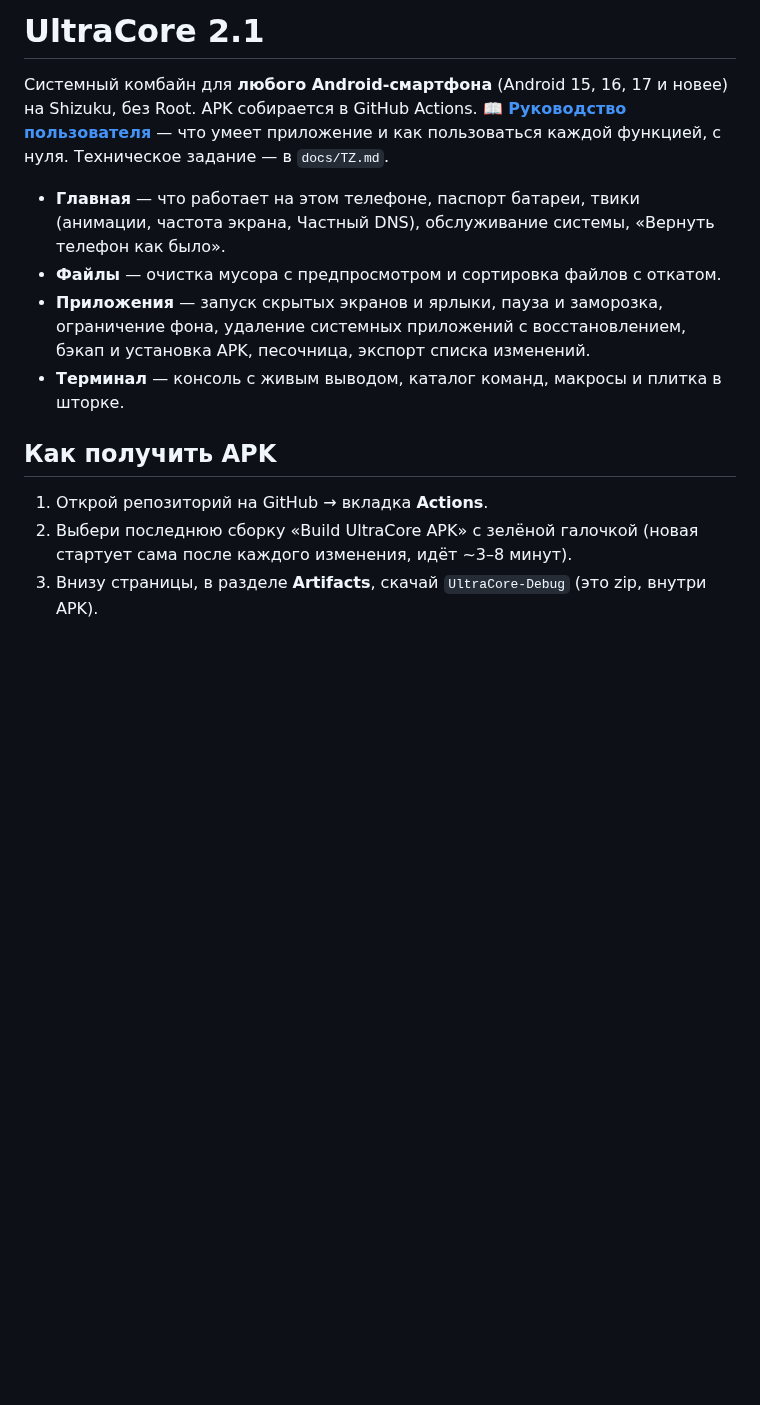
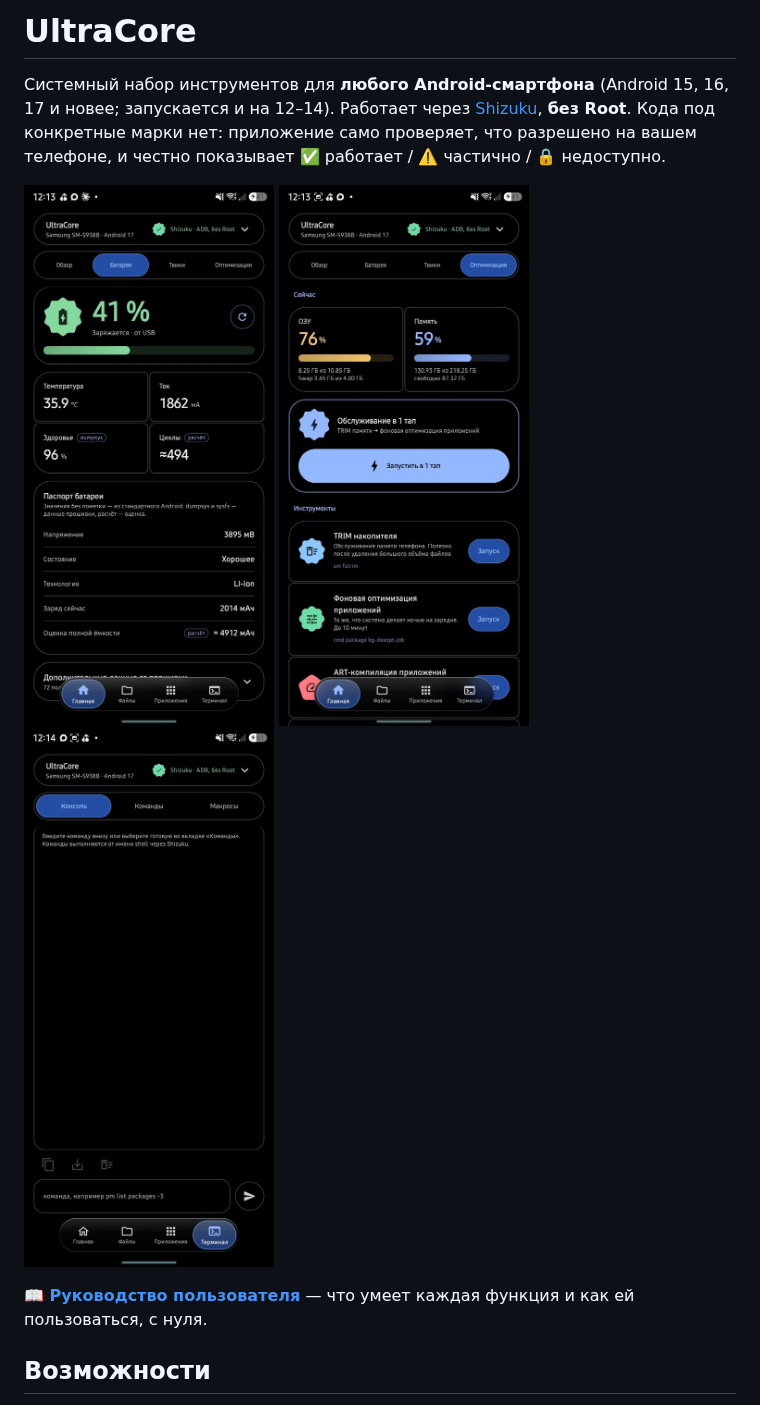
Before and after one commit to bolot4329-source/optiui9, a Markdown page: README.md, the part around one of its changes. GitHub-like rendering; pictures changed too: docs/screenshots/battery.jpg (added), docs/screenshots/optimizer.jpg (added), docs/screenshots/terminal.jpg (added); blank space fills up the shorter version.

```diff
--- a/README.md
+++ b/README.md
@@ -1,15 +1,14 @@
-# UltraCore 2.1
+# UltraCore
 
-Системный комбайн для **любого Android-смартфона** (Android 15, 16, 17 и новее) на Shizuku, без Root. APK собирается в GitHub Actions. **📖 [Руководство пользователя](docs/TUTORIAL.md)** — что умеет приложение и как пользоваться каждой функцией, с нуля. Техническое задание — в `docs/TZ.md`.
+Системный набор инструментов для **любого Android-смартфона** (Android 15, 16, 17 и новее; запускается и на 12–14). Работает через [Shizuku](https://shizuku.rikka.app/), **без Root**. Кода под конкретные марки нет: приложение само проверяет, что разрешено на вашем телефоне, и честно показывает ✅ работает / ⚠️ частично / 🔒 недоступно.
 
-- **Главная** — что работает на этом телефоне, паспорт батареи, твики (анимации, частота экрана, Частный DNS), обслуживание системы, «Вернуть телефон как было».
-- **Файлы** — очистка мусора с предпросмотром и сортировка файлов с откатом.
-- **Приложения** — запуск скрытых экранов и ярлыки, пауза и заморозка, ограничение фона, удаление системных приложений с восстановлением, бэкап и установка APK, песочница, экспорт списка изменений.
-- **Терминал** — консоль с живым выводом, каталог команд, макросы и плитка в шторке.
+<p>
+  <img src="docs/screenshots/battery.jpg" width="250" alt="Батарея">
+  <img src="docs/screenshots/optimizer.jpg" width="250" alt="Оптимизация">
+  <img src="docs/screenshots/terminal.jpg" width="250" alt="Терминал">
+</p>
 
-## Как получить APK
+**📖 [Руководство пользователя](docs/TUTORIAL.md)** — что умеет каждая функция и как ей пользоваться, с нуля.
 
-1. Открой репозиторий на GitHub → вкладка **Actions**.
-2. Выбери последнюю сборку «Build UltraCore APK» с зелёной галочкой (новая стартует сама после каждого изменения, идёт ~3–8 минут).
-3. Внизу страницы, в разделе **Artifacts**, скачай `UltraCore-Debug` (это zip, внутри APK).
+## Возможности
 
```
Also changed, not shown: other parts of README.md (+35 -12 lines), docs/RELEASE_NOTES.md (added, +25 -0 lines), 3 other files.
